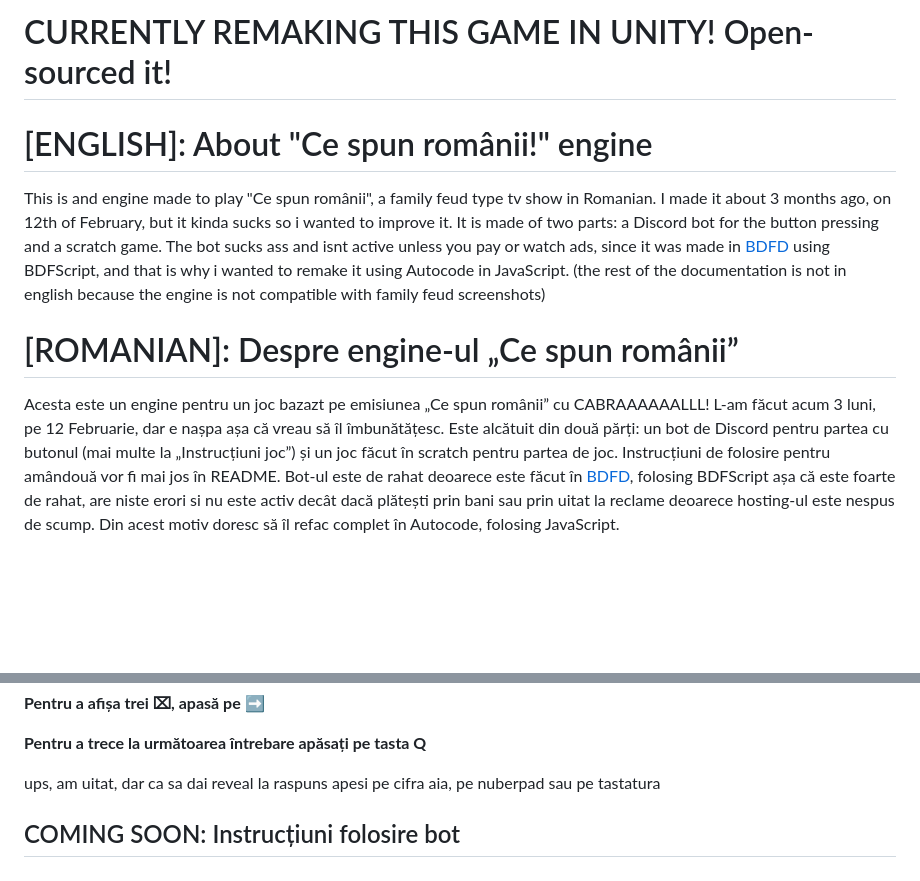
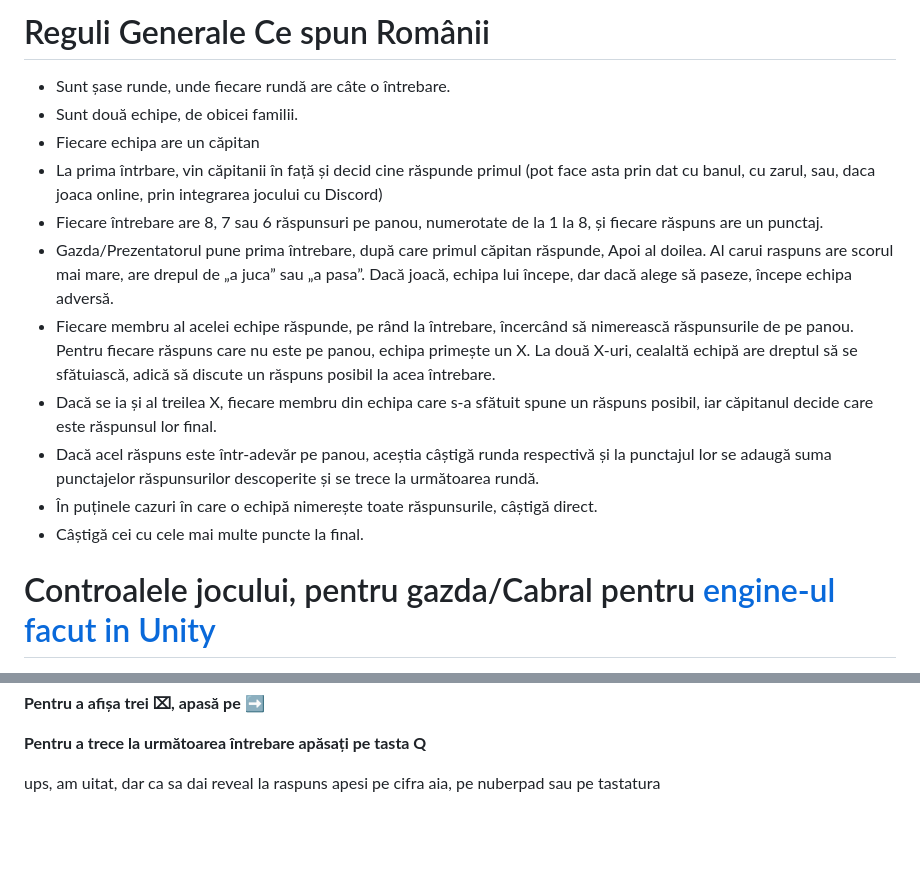
Before and after one commit to Vladutzu27/ce-spun-romanii, a Markdown page: README.md, 2 parts joined by grey strips. Drawn GitHub-style; blank space fills up the shorter version.

Commit message:
Am adaugat reguli ca lumea, might update later

```diff
--- a/README.md
+++ b/README.md
@@ -1,9 +1,16 @@
-# CURRENTLY REMAKING THIS GAME IN UNITY! Open-sourced it!
+# Reguli Generale Ce spun Românii
 
-# [ENGLISH]: About "Ce spun românii!" engine
-This is and engine made to play "Ce spun românii", a family feud type tv show in Romanian. I made it about 3 months ago, on 12th of February, but it kinda sucks so i wanted to improve it. It is made of two parts: a Discord bot for the button pressing and a scratch game. The bot sucks ass and isnt active unless you pay or watch ads, since it was made in [BDFD](https://nilpointer-software.github.io/bdfd-wiki/foreword.html) using BDFScript, and that is why i wanted to remake it using Autocode in JavaScript.
-(the rest of the documentation is not in english because the engine is not compatible with family feud screenshots)
+* Sunt șase runde, unde fiecare rundă are câte o întrebare.
+* Sunt două echipe, de obicei familii.
+* Fiecare echipa are un căpitan
+* La prima întrbare, vin căpitanii în față și decid cine răspunde primul (pot face asta prin dat cu banul, cu zarul, sau, daca joaca online, prin integrarea jocului cu Discord)
+* Fiecare întrebare are 8, 7 sau 6 răspunsuri pe panou, numerotate de la 1 la 8, și fiecare răspuns are un punctaj.
+* Gazda/Prezentatorul pune prima întrebare, după care primul căpitan răspunde, Apoi al doilea. Al carui raspuns are scorul mai mare, are drepul de „a juca” sau „a pasa”. Dacă joacă, echipa lui începe, dar dacă alege să paseze, începe echipa adversă.
+* Fiecare membru al acelei echipe răspunde, pe rând la întrebare, încercând să nimerească răspunsurile de pe panou. Pentru fiecare răspuns care nu este pe panou, echipa primește un X. La două X-uri, cealaltă echipă are dreptul să se sfătuiască, adică să discute un răspuns posibil la acea întrebare.
+* Dacă se ia și al treilea X, fiecare membru din echipa care s-a sfătuit spune un răspuns posibil, iar căpitanul decide care este răspunsul lor final.
+* Dacă acel răspuns este într-adevăr pe panou, aceștia câștigă runda respectivă și la punctajul lor se adaugă suma punctajelor răspunsurilor descoperite și se trece la următoarea rundă.
+* În puținele cazuri în care o echipă nimerește toate răspunsurile, câștigă direct.
+* Câștigă cei cu cele mai multe puncte la final.
 
-# [ROMANIAN]: Despre engine-ul „Ce spun românii”
-Acesta este un engine pentru un joc bazazt pe  emisiunea „Ce spun românii” cu CABRAAAAAALLL! L-am făcut acum 3 luni, pe 12 Februarie, dar e nașpa așa că vreau să îl îmbunătățesc. Este alcătuit din două părți: un bot de Discord pentru partea cu butonul (mai multe la „Instrucțiuni joc”) și un joc făcut în scratch pentru partea de joc. Instrucțiuni de folosire pentru amândouă vor fi mai jos în README. Bot-ul este de rahat deoarece este făcut în [BDFD](https://nilpointer-software.github.io/bdfd-wiki/foreword.html), folosing BDFScript așa că este foarte de rahat, are niste erori si nu este activ decât dacă plătești prin bani sau prin uitat la reclame deoarece hosting-ul este nespus de scump. Din acest motiv doresc să îl refac complet în Autocode, folosing JavaScript.
+# Controalele jocului, pentru gazda/Cabral pentru [engine-ul facut in Unity](https://ghiocel-games.com/csreapp)
 
@@ -64,5 +77,3 @@ de răspunsuri și de scorul fiecăruia (sau mai ușor, printați tot)
 **Pentru a trece la următoarea întrebare apăsați pe tasta Q**
 
 ups, am uitat, dar ca sa dai reveal la raspuns apesi pe cifra aia, pe nuberpad sau pe tastatura
-
-## COMING SOON: Instrucțiuni folosire bot
```
Also changed, not shown: other parts of README.md (+6 -0 lines).
